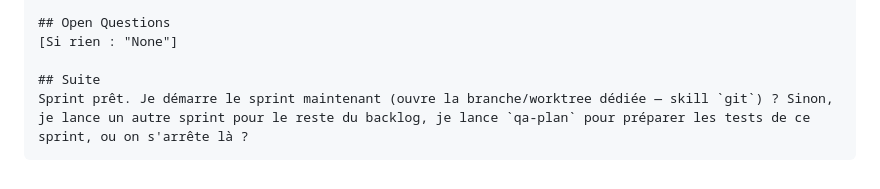
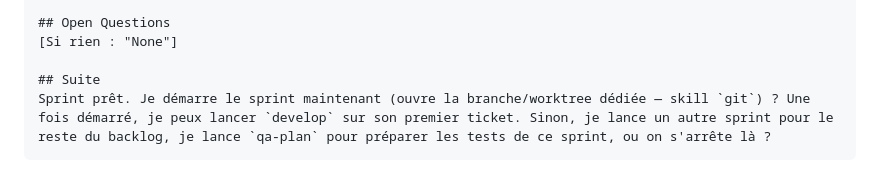
Before and after one commit to fcanneviere/hosa, a Markdown page: skills/sprint/SKILL.md, the part around the change. GitHub-like rendering.

````diff
--- a/skills/sprint/SKILL.md
+++ b/skills/sprint/SKILL.md
@@ -100,5 +100,5 @@ You don't commit — neither in the managed project nor in Hosa's own KB. Report
 [Si rien : "None"]
 
 ## Suite
-Sprint prêt. Je démarre le sprint maintenant (ouvre la branche/worktree dédiée — skill `git`) ? Sinon, je lance un autre sprint pour le reste du backlog, je lance `qa-plan` pour préparer les tests de ce sprint, ou on s'arrête là ?
+Sprint prêt. Je démarre le sprint maintenant (ouvre la branche/worktree dédiée — skill `git`) ? Une fois démarré, je peux lancer `develop` sur son premier ticket. Sinon, je lance un autre sprint pour le reste du backlog, je lance `qa-plan` pour préparer les tests de ce sprint, ou on s'arrête là ?
 ```
````
Also changed, not shown: agents/git.md (+1 -1 lines), skills/using-simflow/SKILL.md (+2 -0 lines).
